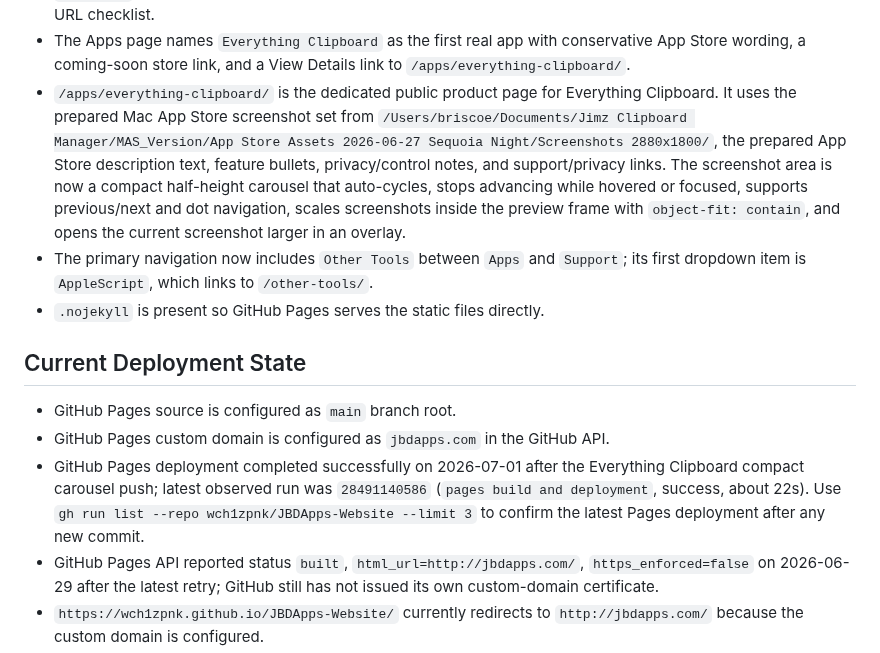
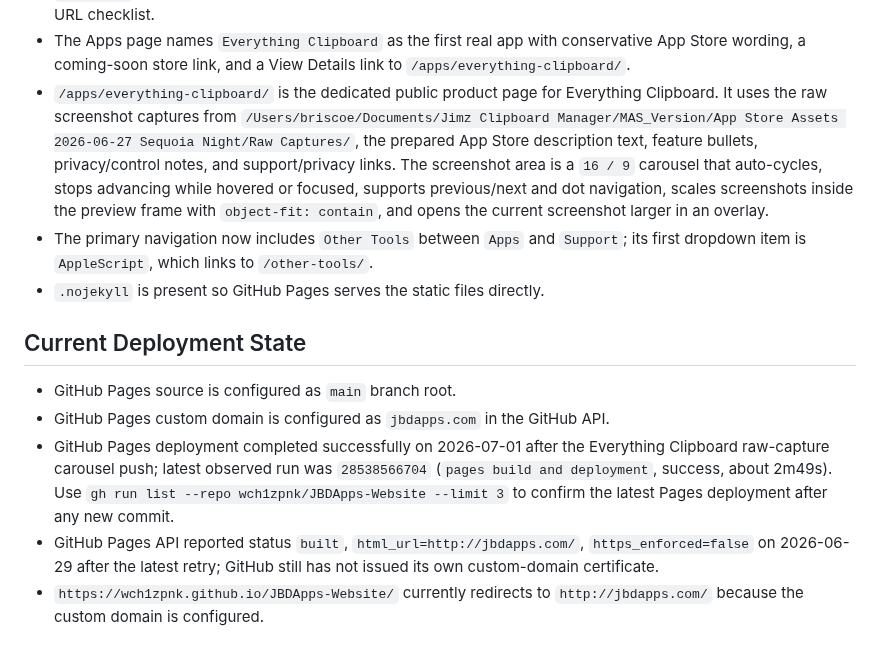
Before and after one commit to wch1zpnk/JBDApps-Website, a Markdown page: Handoff for New Chat.md, the part around one of its changes. GitHub-like rendering.

```diff
--- a/Handoff for New Chat.md
+++ b/Handoff for New Chat.md
@@ -39,7 +39,7 @@ Read this file before making website, domain, GitHub Pages, Cloudflare DNS, supp
 - `CNAME` contains `JBDApps.com`.
 - `README.md` documents local run, deployment, DNS setup, support email routing, privacy updates, and App Store URL checklist.
 - The Apps page names `Everything Clipboard` as the first real app with conservative App Store wording, a coming-soon store link, and a View Details link to `/apps/everything-clipboard/`.
-- `/apps/everything-clipboard/` is the dedicated public product page for Everything Clipboard. It uses the prepared Mac App Store screenshot set from `/Users/briscoe/Documents/Jimz Clipboard Manager/MAS_Version/App Store Assets 2026-06-27 Sequoia Night/Screenshots 2880x1800/`, the prepared App Store description text, feature bullets, privacy/control notes, and support/privacy links. The screenshot area is now a compact half-height carousel that auto-cycles, stops advancing while hovered or focused, supports previous/next and dot navigation, scales screenshots inside the preview frame with `object-fit: contain`, and opens the current screenshot larger in an overlay.
+- `/apps/everything-clipboard/` is the dedicated public product page for Everything Clipboard. It uses the raw screenshot captures from `/Users/briscoe/Documents/Jimz Clipboard Manager/MAS_Version/App Store Assets 2026-06-27 Sequoia Night/Raw Captures/`, the prepared App Store description text, feature bullets, privacy/control notes, and support/privacy links. The screenshot area is a `16 / 9` carousel that auto-cycles, stops advancing while hovered or focused, supports previous/next and dot navigation, scales screenshots inside the preview frame with `object-fit: contain`, and opens the current screenshot larger in an overlay.
 - The primary navigation now includes `Other Tools` between `Apps` and `Support`; its first dropdown item is `AppleScript`, which links to `/other-tools/`.
 - `.nojekyll` is present so GitHub Pages serves the static files directly.
 
@@ -47,7 +47,7 @@ Read this file before making website, domain, GitHub Pages, Cloudflare DNS, supp
 
 - GitHub Pages source is configured as `main` branch root.
 - GitHub Pages custom domain is configured as `jbdapps.com` in the GitHub API.
-- GitHub Pages deployment completed successfully on 2026-07-01 after the Everything Clipboard compact carousel push; latest observed run was `28491140586` (`pages build and deployment`, success, about 22s). Use `gh run list --repo wch1zpnk/JBDApps-Website --limit 3` to confirm the latest Pages deployment after any new commit.
+- GitHub Pages deployment completed successfully on 2026-07-01 after the Everything Clipboard raw-capture carousel push; latest observed run was `28538566704` (`pages build and deployment`, success, about 2m49s). Use `gh run list --repo wch1zpnk/JBDApps-Website --limit 3` to confirm the latest Pages deployment after any new commit.
 - GitHub Pages API reported status `built`, `html_url=http://jbdapps.com/`, `https_enforced=false` on 2026-06-29 after the latest retry; GitHub still has not issued its own custom-domain certificate.
 - `https://wch1zpnk.github.io/JBDApps-Website/` currently redirects to `http://jbdapps.com/` because the custom domain is configured.
 - `JBDApps.com` is registered in Cloudflare Registrar. Registrar status was `Active`; expiration date was shown as June 28, 2027; auto-renewal was scheduled for May 29, 2027.
```
Also changed, not shown: other parts of Handoff for New Chat.md (+15 -2 lines).
